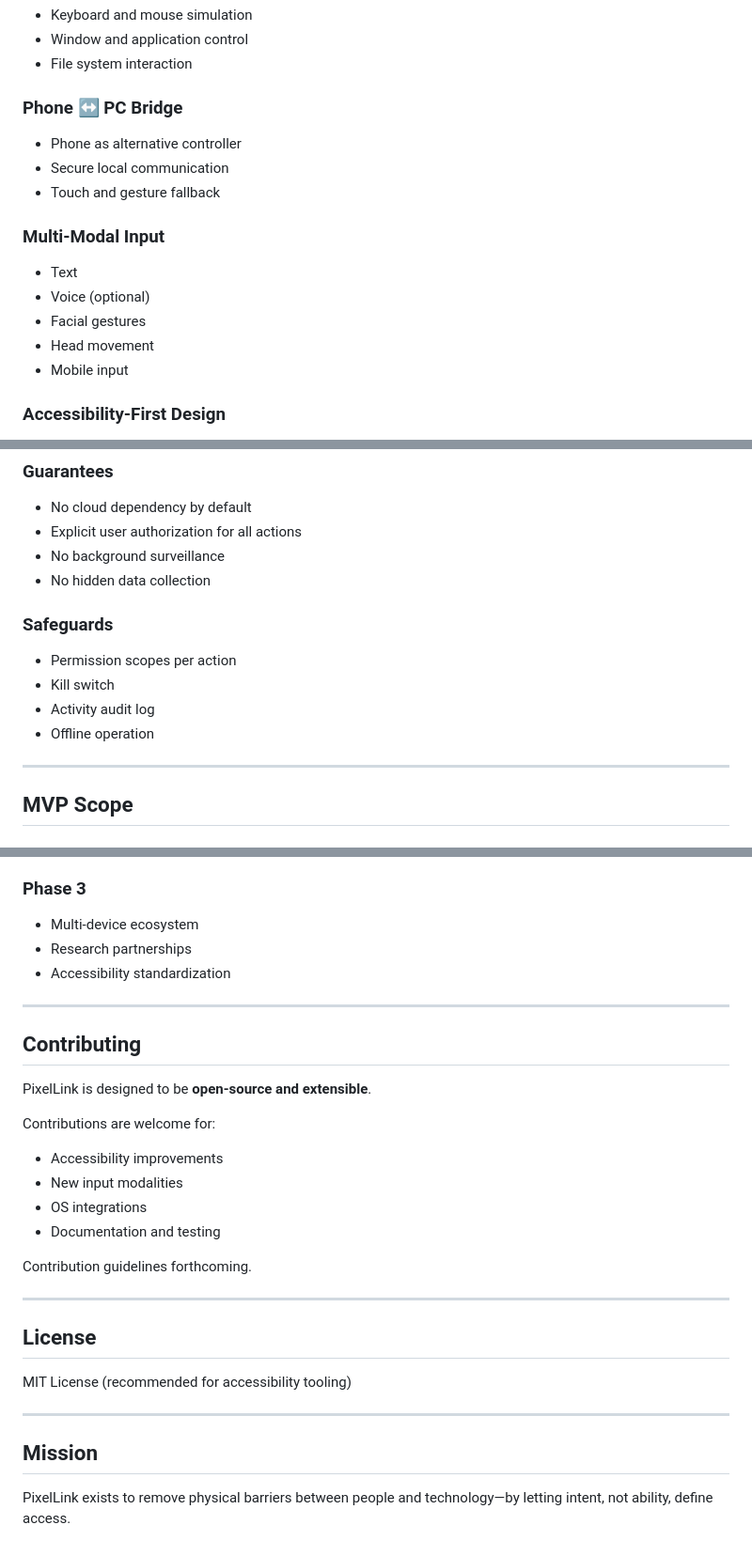
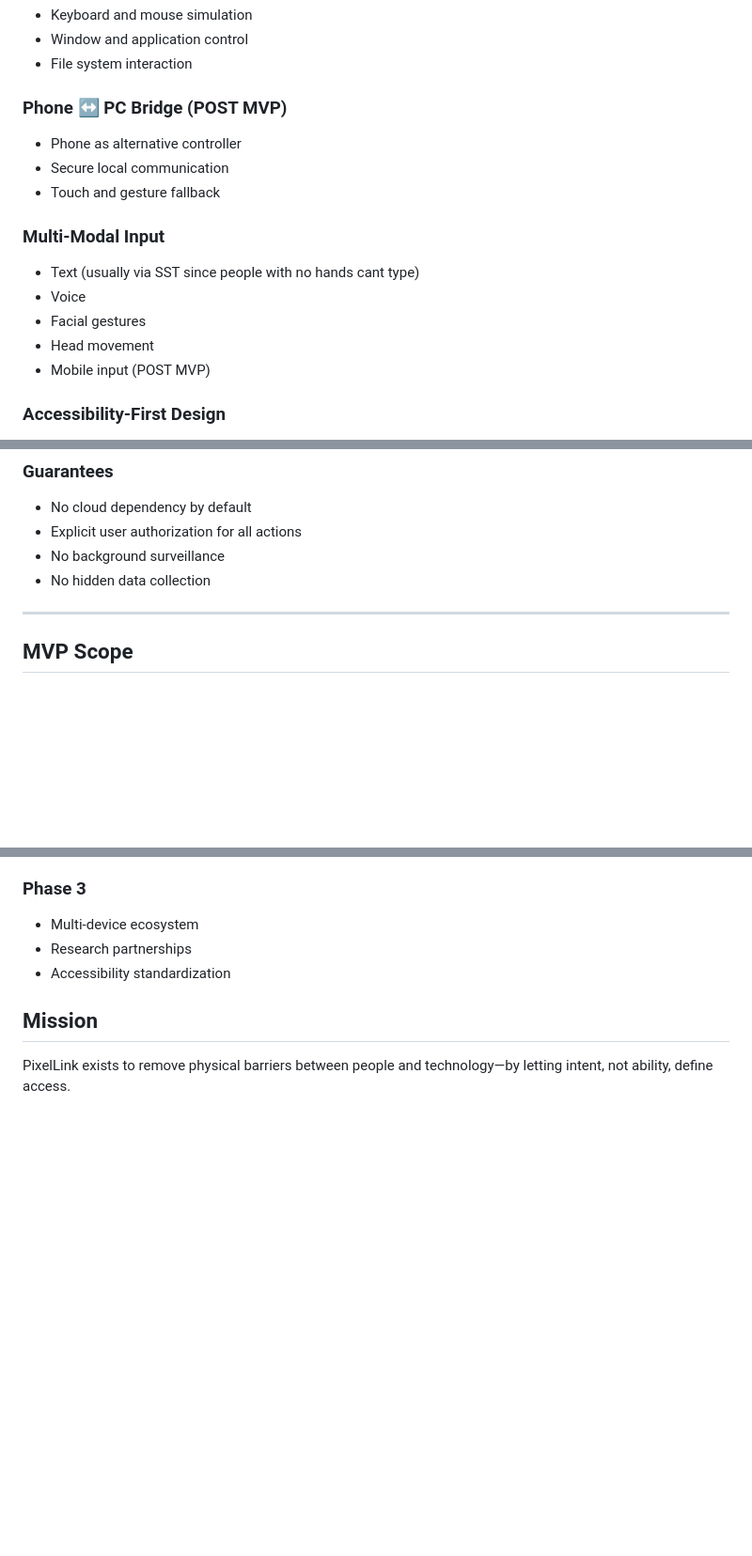
Before and after one commit to ch1kim0n1/hacklahoma26, a Markdown page: README.md, 3 parts joined by grey strips. Shown at 94% size. GitHub-like rendering; blank space fills up the shorter version.

Commit message:
Revise README for clarity and updated content
Updated sections on users, input modalities, tech stack, and removed contributing and license sections.

```diff
--- a/README.md
+++ b/README.md
@@ -104,7 +103,7 @@ User Input (Text / Voice / Face / Phone)
 * Window and application control
 * File system interaction
 
-### Phone ↔ PC Bridge
+### Phone ↔ PC Bridge (POST MVP)
 
 * Phone as alternative controller
 * Secure local communication
@@ -112,11 +111,11 @@ User Input (Text / Voice / Face / Phone)
 
 ### Multi-Modal Input
 
-* Text
-* Voice (optional)
+* Text (usually via SST since people with no hands cant type)
+* Voice
 * Facial gestures
 * Head movement
-* Mobile input
+* Mobile input (POST MVP)
 
 ### Accessibility-First Design
 
@@ -137,13 +136,6 @@ PixelLink is **local-first** by design.
 * No background surveillance
 * No hidden data collection
 
-### Safeguards
-
-* Permission scopes per action
-* Kill switch
-* Activity audit log
-* Offline operation
-
 ---
 
 ## MVP Scope
@@ -229,30 +222,6 @@ PixelLink is **local-first** by design.
 * Multi-device ecosystem
 * Research partnerships
 * Accessibility standardization
-
----
-
-## Contributing
-
-PixelLink is designed to be **open-source and extensible**.
-
-Contributions are welcome for:
-
-* Accessibility improvements
-* New input modalities
-* OS integrations
-* Documentation and testing
-
-Contribution guidelines forthcoming.
-
----
-
-## License
-
-MIT License (recommended for accessibility tooling)
-
----
-
 ## Mission
 
 PixelLink exists to remove physical barriers between people and technology—by letting intent, not ability, define access.
```
Also changed, not shown: other parts of README.md (+3 -3 lines).
